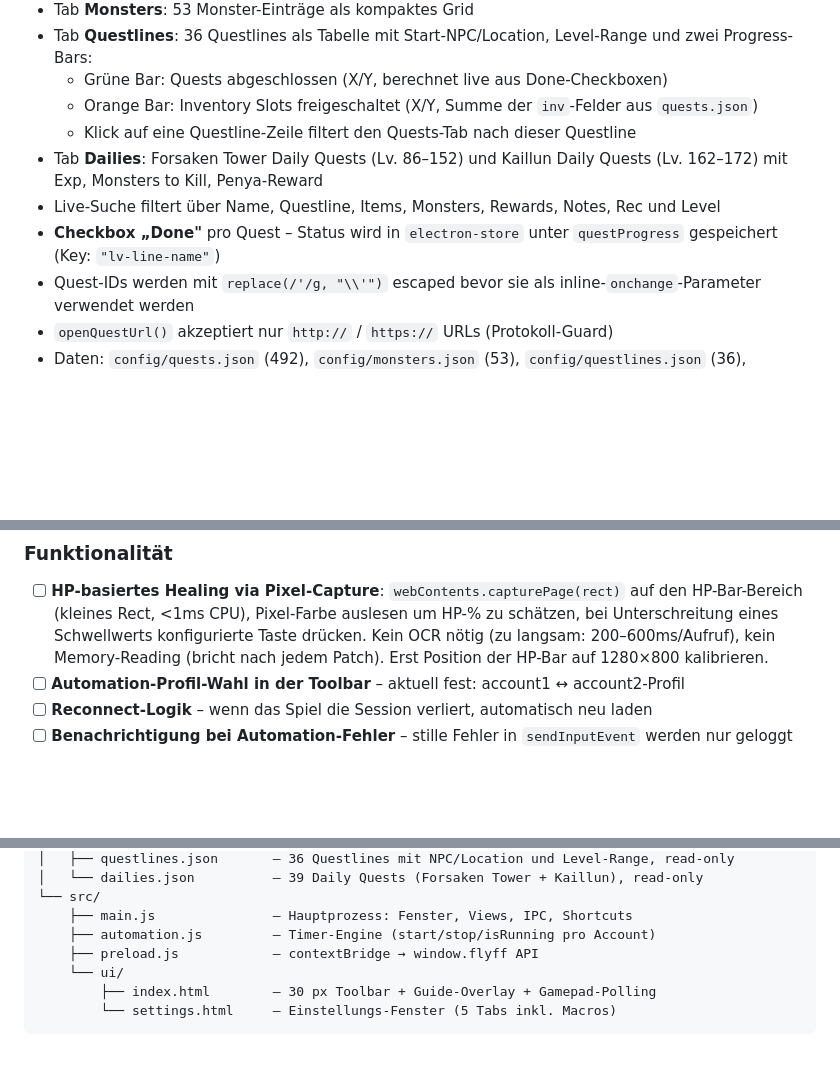
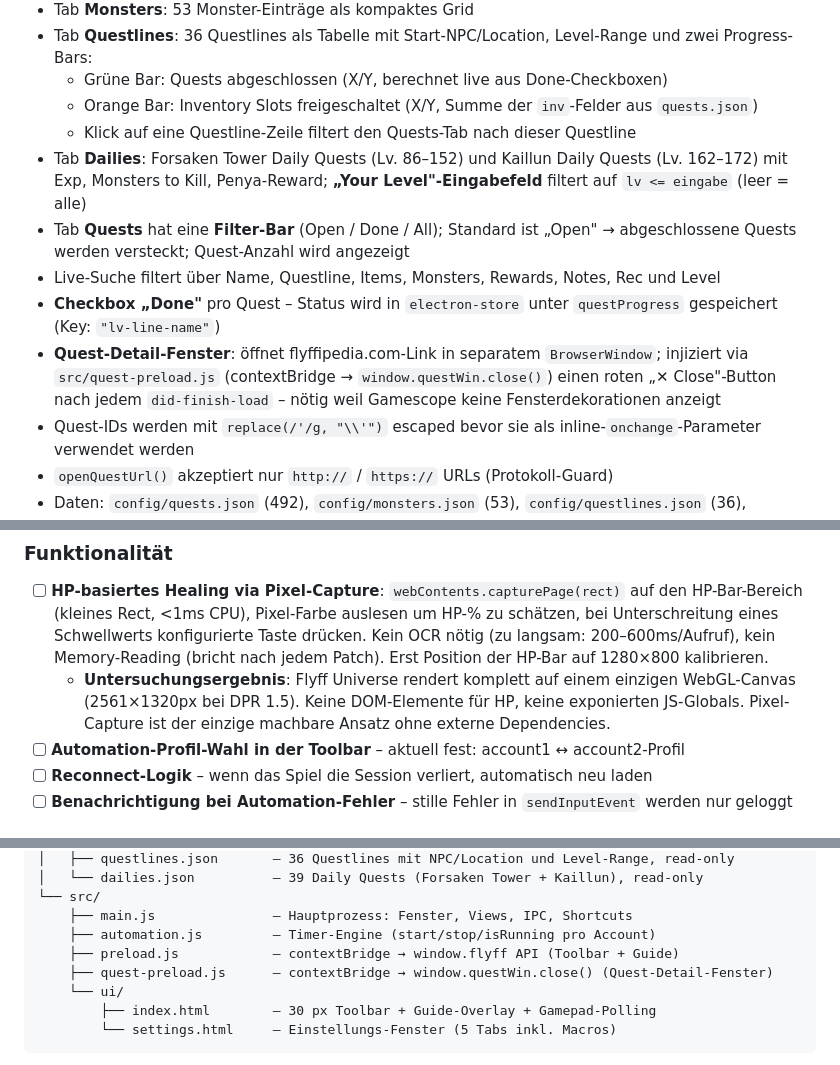
Before and after one commit to AimWald/aimwald-sdf, a Markdown page: CLAUDE.md, 3 parts joined by grey strips. Rendered like a GitHub page; blank space fills up the shorter version.

Commit message:
CLAUDE.md: document quest filter, dailies level filter, quest-preload.js, HP findings
Co-Authored-By: Claude Sonnet 4.6 <noreply@anthropic.com>

```diff
--- a/CLAUDE.md
+++ b/CLAUDE.md
@@ -82,9 +82,11 @@ eine Automation-Engine (Autoheal/Buff) und Gamepad-Steuerung.
   - Grüne Bar: Quests abgeschlossen (X/Y, berechnet live aus Done-Checkboxen)
   - Orange Bar: Inventory Slots freigeschaltet (X/Y, Summe der `inv`-Felder aus `quests.json`)
   - Klick auf eine Questline-Zeile filtert den Quests-Tab nach dieser Questline
-- Tab **Dailies**: Forsaken Tower Daily Quests (Lv. 86–152) und Kaillun Daily Quests (Lv. 162–172) mit Exp, Monsters to Kill, Penya-Reward
+- Tab **Dailies**: Forsaken Tower Daily Quests (Lv. 86–152) und Kaillun Daily Quests (Lv. 162–172) mit Exp, Monsters to Kill, Penya-Reward; **„Your Level"-Eingabefeld** filtert auf `lv <= eingabe` (leer = alle)
+- Tab **Quests** hat eine **Filter-Bar** (Open / Done / All); Standard ist „Open" → abgeschlossene Quests werden versteckt; Quest-Anzahl wird angezeigt
 - Live-Suche filtert über Name, Questline, Items, Monsters, Rewards, Notes, Rec und Level
 - **Checkbox „Done"** pro Quest – Status wird in `electron-store` unter `questProgress` gespeichert (Key: `"lv-line-name"`)
+- **Quest-Detail-Fenster**: öffnet flyffipedia.com-Link in separatem `BrowserWindow`; injiziert via `src/quest-preload.js` (contextBridge → `window.questWin.close()`) einen roten „✕ Close"-Button nach jedem `did-finish-load` – nötig weil Gamescope keine Fensterdekorationen anzeigt
 - Quest-IDs werden mit `replace(/'/g, "\\'")` escaped bevor sie als inline-`onchange`-Parameter verwendet werden
 - `openQuestUrl()` akzeptiert nur `http://` / `https://` URLs (Protokoll-Guard)
 - Daten: `config/quests.json` (492), `config/monsters.json` (53), `config/questlines.json` (36), `config/dailies.json` (39) – alle read-only im AppImage-Bundle
@@ -143,6 +145,7 @@ eine Automation-Engine (Autoheal/Buff) und Gamepad-Steuerung.
 
 ### Funktionalität
 - [ ] **HP-basiertes Healing via Pixel-Capture**: `webContents.capturePage(rect)` auf den HP-Bar-Bereich (kleines Rect, <1ms CPU), Pixel-Farbe auslesen um HP-% zu schätzen, bei Unterschreitung eines Schwellwerts konfigurierte Taste drücken. Kein OCR nötig (zu langsam: 200–600ms/Aufruf), kein Memory-Reading (bricht nach jedem Patch). Erst Position der HP-Bar auf 1280×800 kalibrieren.
+  - **Untersuchungsergebnis**: Flyff Universe rendert komplett auf einem einzigen WebGL-Canvas (2561×1320px bei DPR 1.5). Keine DOM-Elemente für HP, keine exponierten JS-Globals. Pixel-Capture ist der einzige machbare Ansatz ohne externe Dependencies.
 - [ ] **Automation-Profil-Wahl in der Toolbar** – aktuell fest: account1 ↔ account2-Profil
 - [ ] **Reconnect-Logik** – wenn das Spiel die Session verliert, automatisch neu laden
 - [ ] **Benachrichtigung bei Automation-Fehler** – stille Fehler in `sendInputEvent` werden nur geloggt
@@ -168,7 +171,8 @@ flyff-wrapper/
 └── src/
     ├── main.js               – Hauptprozess: Fenster, Views, IPC, Shortcuts
     ├── automation.js         – Timer-Engine (start/stop/isRunning pro Account)
-    ├── preload.js            – contextBridge → window.flyff API
+    ├── preload.js            – contextBridge → window.flyff API (Toolbar + Guide)
+    ├── quest-preload.js      – contextBridge → window.questWin.close() (Quest-Detail-Fenster)
     └── ui/
         ├── index.html        – 30 px Toolbar + Guide-Overlay + Gamepad-Polling
         └── settings.html     – Einstellungs-Fenster (5 Tabs inkl. Macros)
```
